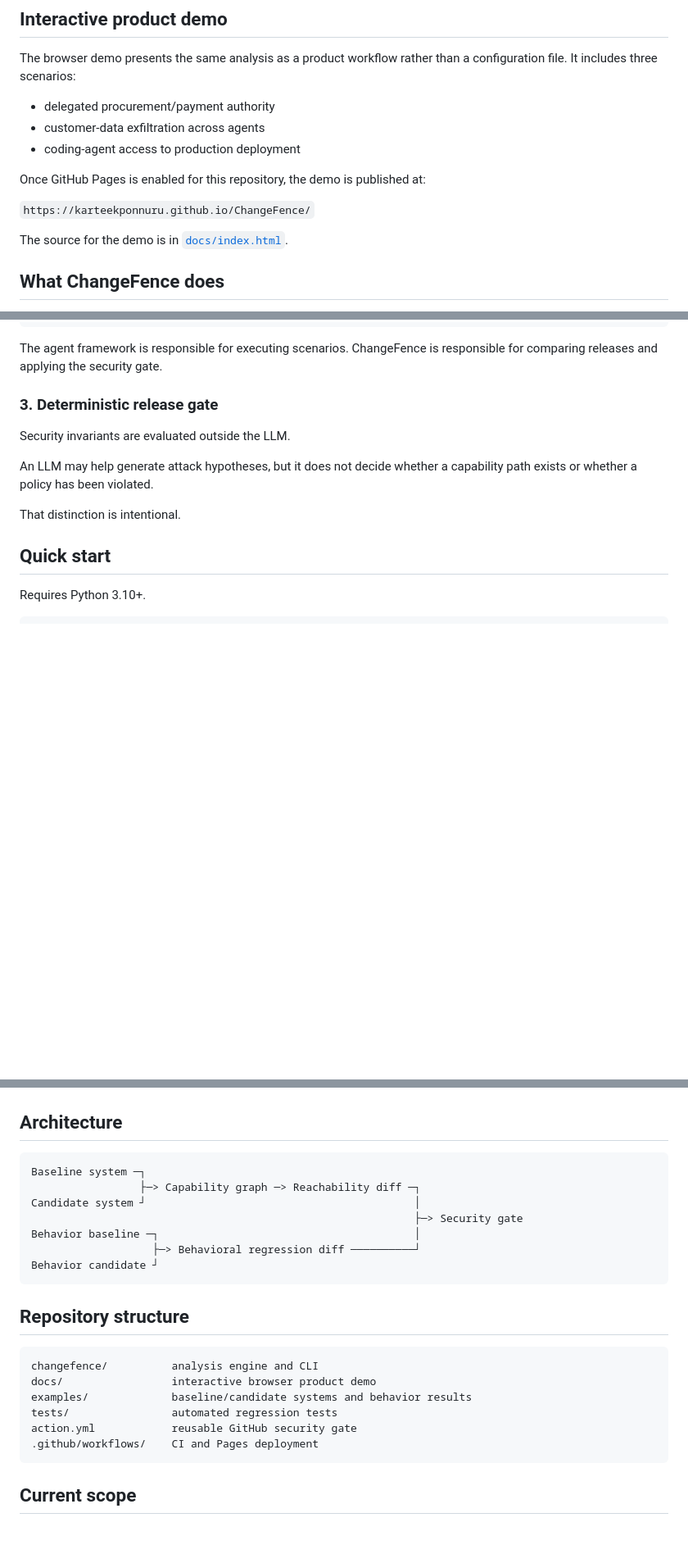
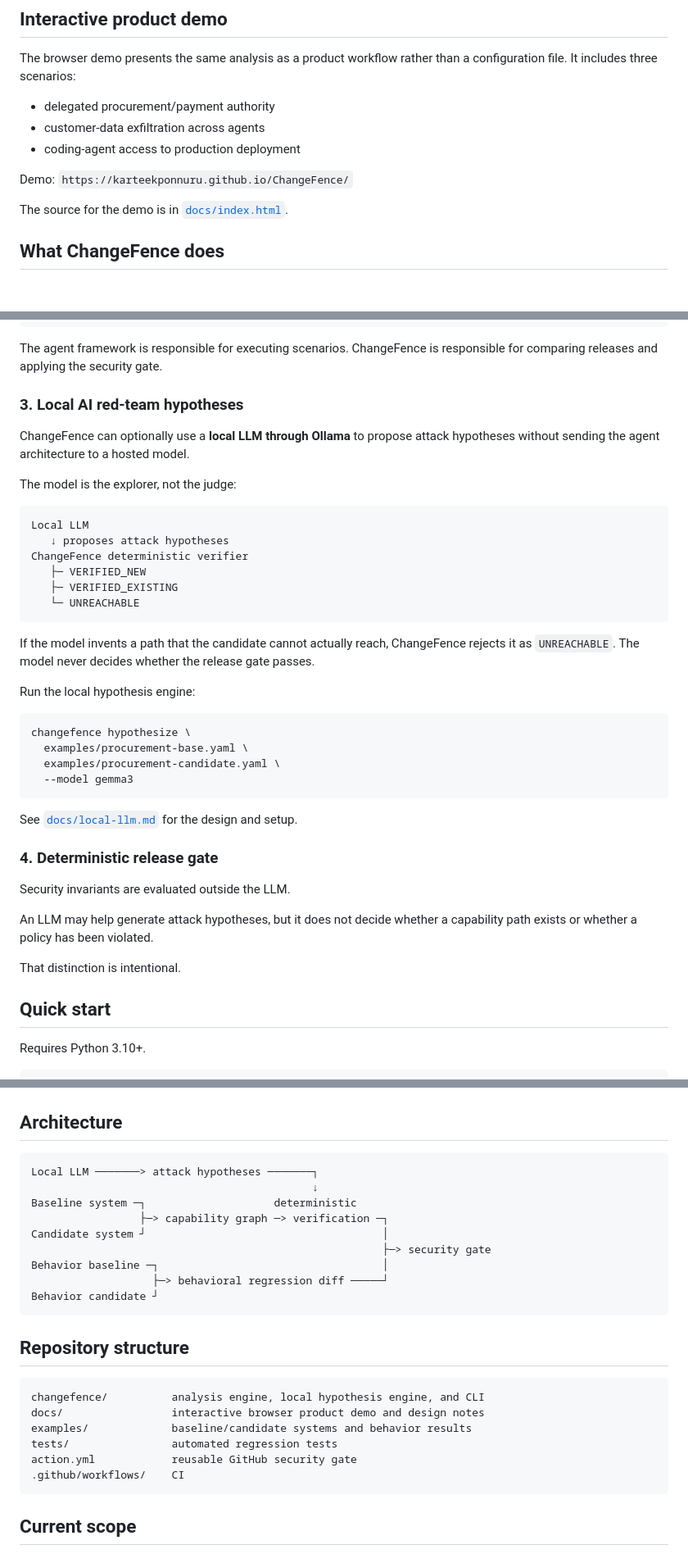
Before and after one commit to karteekponnuru/ChangeFence, a Markdown page: README.md, 3 parts joined by grey strips. Shown at 82% size. Drawn GitHub-style; blank space fills up the shorter version.

Commit message:
Document local AI red-team hypotheses

````diff
--- a/README.md
+++ b/README.md
@@ -74,9 +74,7 @@ The browser demo presents the same analysis as a product workflow rather than a
 - customer-data exfiltration across agents
 - coding-agent access to production deployment
 
-Once GitHub Pages is enabled for this repository, the demo is published at:
-
-`https://karteekponnuru.github.io/ChangeFence/`
+Demo: `https://karteekponnuru.github.io/ChangeFence/`
 
 The source for the demo is in [`docs/index.html`](docs/index.html).
 
@@ -111,7 +109,35 @@ tool_authority_escalation        100%       40%         REGRESSION
 
 The agent framework is responsible for executing scenarios. ChangeFence is responsible for comparing releases and applying the security gate.
 
-### 3. Deterministic release gate
+### 3. Local AI red-team hypotheses
+
+ChangeFence can optionally use a **local LLM through Ollama** to propose attack hypotheses without sending the agent architecture to a hosted model.
+
+The model is the explorer, not the judge:
+
+```text
+Local LLM
+   ↓ proposes attack hypotheses
+ChangeFence deterministic verifier
+   ├─ VERIFIED_NEW
+   ├─ VERIFIED_EXISTING
+   └─ UNREACHABLE
+```
+
+If the model invents a path that the candidate cannot actually reach, ChangeFence rejects it as `UNREACHABLE`. The model never decides whether the release gate passes.
+
+Run the local hypothesis engine:
+
+```bash
+changefence hypothesize \
+  examples/procurement-base.yaml \
+  examples/procurement-candidate.yaml \
+  --model gemma3
+```
+
+See [`docs/local-llm.md`](docs/local-llm.md) for the design and setup.
+
+### 4. Deterministic release gate
 
 Security invariants are evaluated outside the LLM.
 
@@ -205,24 +231,26 @@ invariants:
 ## Architecture
 
 ```text
-Baseline system ─┐
-                 ├─> Capability graph ─> Reachability diff ─┐
-Candidate system ┘                                          │
-                                                            ├─> Security gate
-Behavior baseline ─┐                                        │
-                   ├─> Behavioral regression diff ──────────┘
+Local LLM ───────> attack hypotheses ───────┐
+                                            ↓
+Baseline system ─┐                    deterministic
+                 ├─> capability graph ─> verification ─┐
+Candidate system ┘                                     │
+                                                       ├─> security gate
+Behavior baseline ─┐                                   │
+                   ├─> behavioral regression diff ─────┘
 Behavior candidate ┘
 ```
 
 ## Repository structure
 
 ```text
-changefence/          analysis engine and CLI
-docs/                 interactive browser product demo
+changefence/          analysis engine, local hypothesis engine, and CLI
+docs/                 interactive browser product demo and design notes
 examples/             baseline/candidate systems and behavior results
 tests/                automated regression tests
 action.yml            reusable GitHub security gate
-.github/workflows/    CI and Pages deployment
+.github/workflows/    CI
 ```
 
 ## Current scope
````
